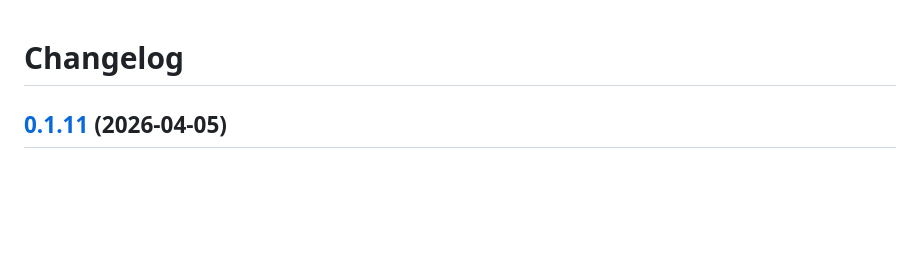
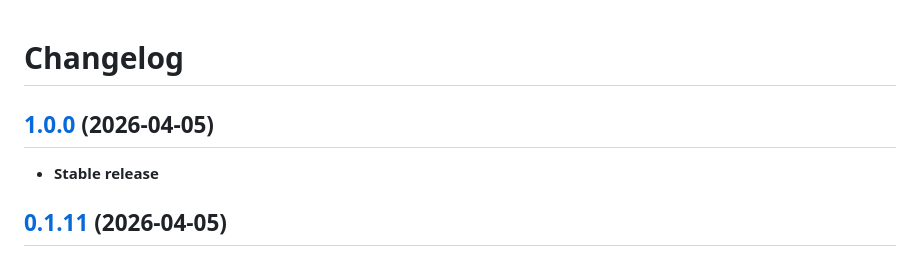
Before and after one commit to Megidy/BestLviv2026Test, a Markdown page: CHANGELOG.md, the part around the change. Drawn GitHub-style; blank space fills up the shorter version.

```diff
--- a/CHANGELOG.md
+++ b/CHANGELOG.md
@@ -1,4 +1,8 @@
 # Changelog
+
+## [1.0.0](https://github.com/Megidy/BestLviv2026Test/compare/v0.1.11...v1.0.0) (2026-04-05)
+
+* **Stable release**
 
 ## [0.1.11](https://github.com/Megidy/BestLviv2026Test/compare/v0.1.10...v0.1.11) (2026-04-05)
 
```
